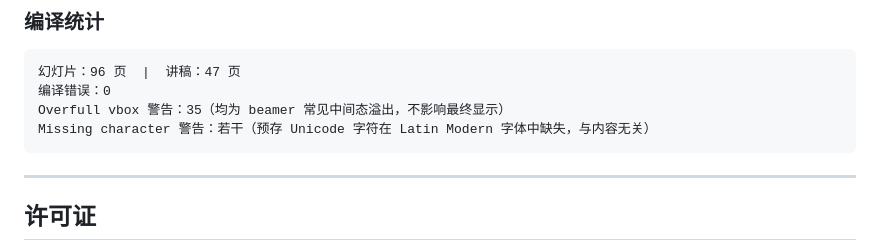
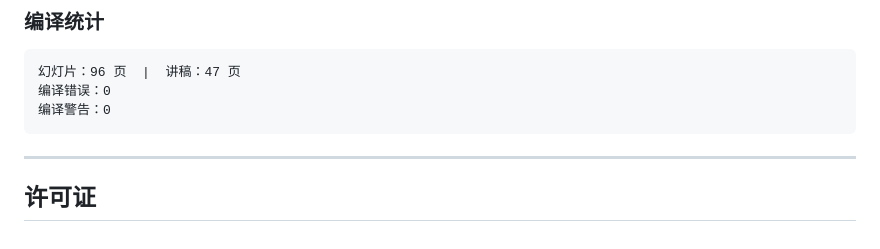
Before and after one commit to Cle2ment/njustPMProject, a Markdown page: README.md, the part around the change. Drawn GitHub-style.

Commit message:
docs: 更新编译统计，警告已全部消除

````diff
--- a/README.md
+++ b/README.md
@@ -229,8 +229,7 @@ python scripts/gen_note.py
 ```
 幻灯片：96 页  |  讲稿：47 页
 编译错误：0
-Overfull vbox 警告：35（均为 beamer 常见中间态溢出，不影响最终显示）
-Missing character 警告：若干（预存 Unicode 字符在 Latin Modern 字体中缺失，与内容无关）
+编译警告：0
 ```
 
 ---
````
